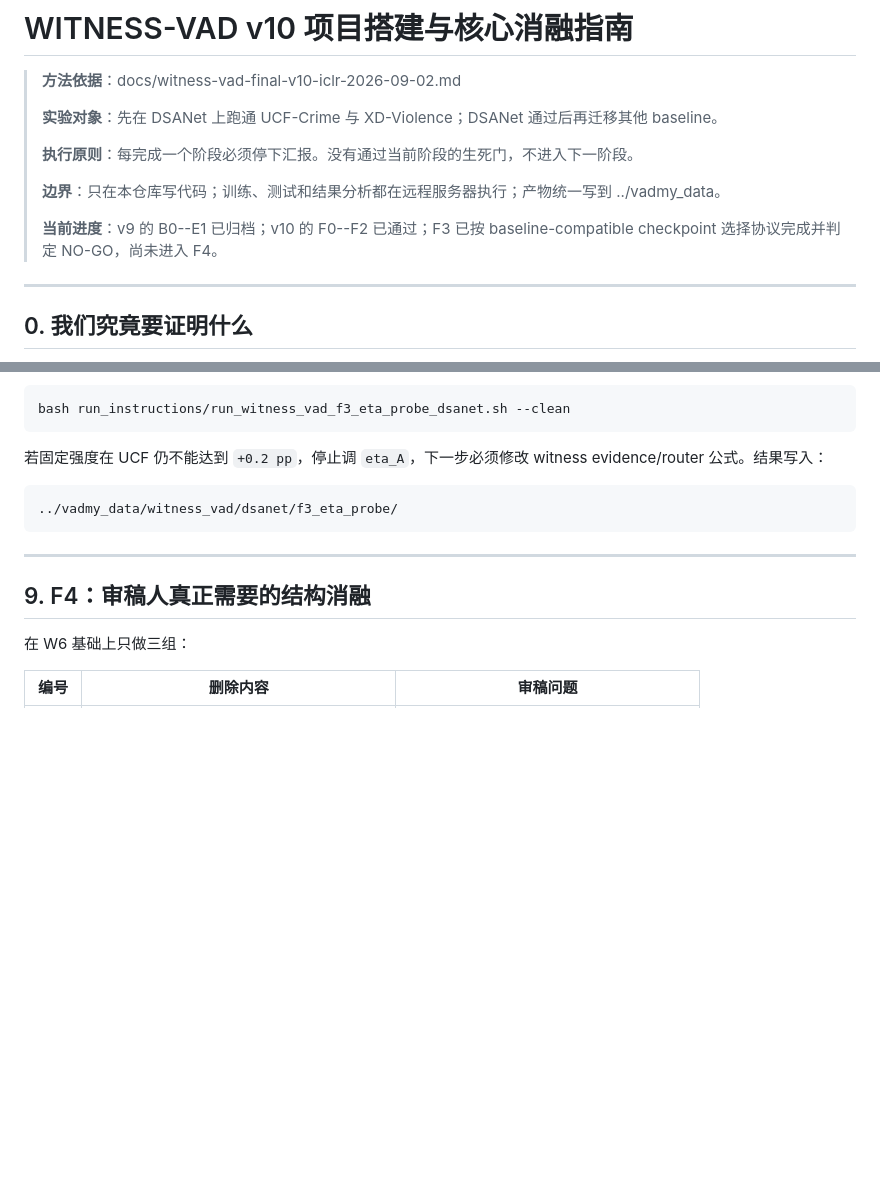
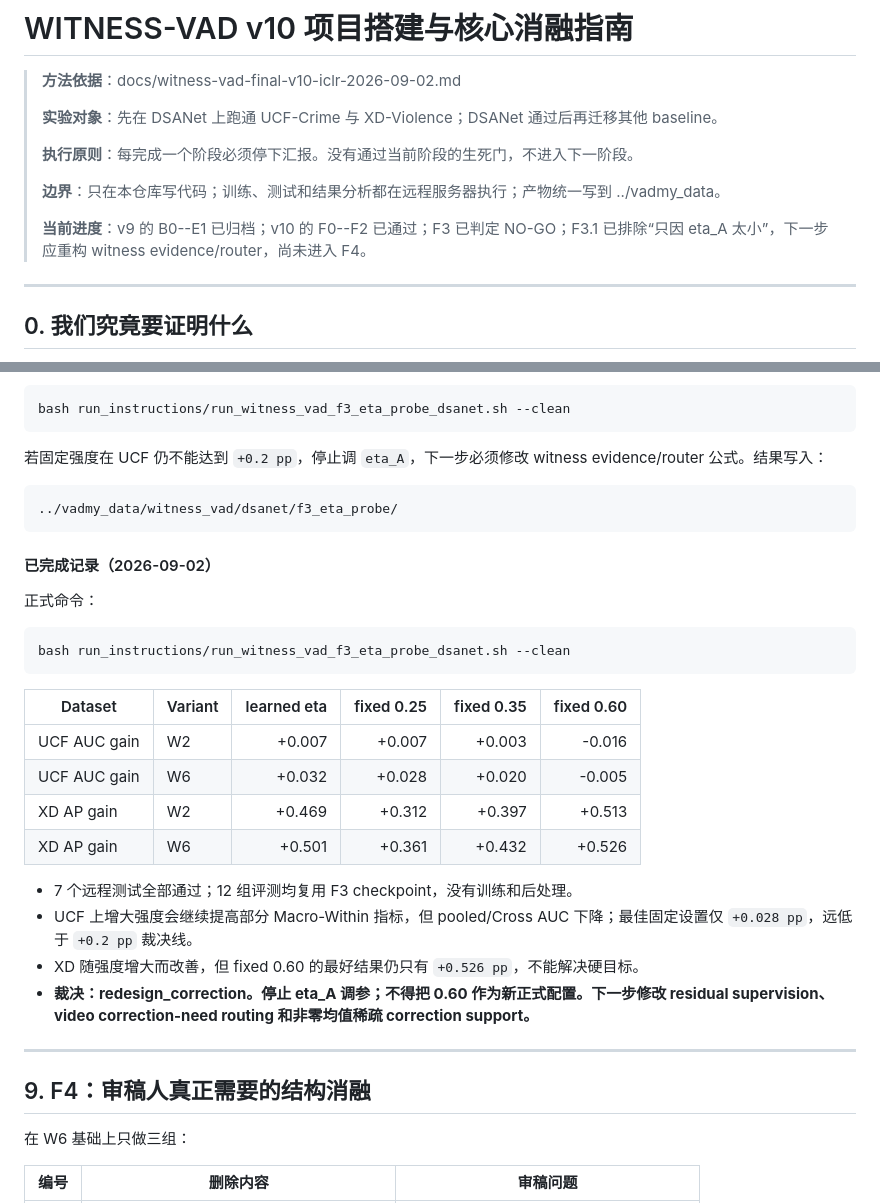
Before and after one commit to hcrisCopy/vadmy_code, a Markdown page: docs/witness-vad-build-ablation-guide-2026-09-02.md, 2 parts joined by grey strips. Rendered like a GitHub page; blank space fills up the shorter version.

Commit message:
Record Witness-VAD eta probe decision

```diff
--- a/docs/witness-vad-build-ablation-guide-2026-09-02.md
+++ b/docs/witness-vad-build-ablation-guide-2026-09-02.md
@@ -8,7 +8,7 @@
 >
 > **边界**：只在本仓库写代码；训练、测试和结果分析都在远程服务器执行；产物统一写到 ../vadmy_data。
 >
-> **当前进度**：v9 的 B0--E1 已归档；v10 的 F0--F2 已通过；F3 已按 baseline-compatible checkpoint 选择协议完成并判定 NO-GO，尚未进入 F4。
+> **当前进度**：v9 的 B0--E1 已归档；v10 的 F0--F2 已通过；F3 已判定 NO-GO；F3.1 已排除“只因 eta_A 太小”，下一步应重构 witness evidence/router，尚未进入 F4。
 
 ---
 
@@ -489,6 +489,26 @@ bash run_instructions/run_witness_vad_f3_eta_probe_dsanet.sh --clean
 ../vadmy_data/witness_vad/dsanet/f3_eta_probe/
 ~~~
 
+#### 已完成记录（2026-09-02）
+
+正式命令：
+
+~~~bash
+bash run_instructions/run_witness_vad_f3_eta_probe_dsanet.sh --clean
+~~~
+
+| Dataset | Variant | learned eta | fixed 0.25 | fixed 0.35 | fixed 0.60 |
+|---|---|---:|---:|---:|---:|
+| UCF AUC gain | W2 | +0.007 | +0.007 | +0.003 | -0.016 |
+| UCF AUC gain | W6 | +0.032 | +0.028 | +0.020 | -0.005 |
+| XD AP gain | W2 | +0.469 | +0.312 | +0.397 | +0.513 |
+| XD AP gain | W6 | +0.501 | +0.361 | +0.432 | +0.526 |
+
+- 7 个远程测试全部通过；12 组评测均复用 F3 checkpoint，没有训练和后处理。
+- UCF 上增大强度会继续提高部分 Macro-Within 指标，但 pooled/Cross AUC 下降；最佳固定设置仅 `+0.028 pp`，远低于 `+0.2 pp` 裁决线。
+- XD 随强度增大而改善，但 fixed 0.60 的最好结果仍只有 `+0.526 pp`，不能解决硬目标。
+- **裁决：redesign_correction。停止 eta_A 调参；不得把 0.60 作为新正式配置。下一步修改 residual supervision、video correction-need routing 和非零均值稀疏 correction support。**
+
 ---
 
 ## 9. F4：审稿人真正需要的结构消融
```
Also changed, not shown: docs/witness-vad-final-v10-iclr-2026-09-02.md (+1 -1 lines).
